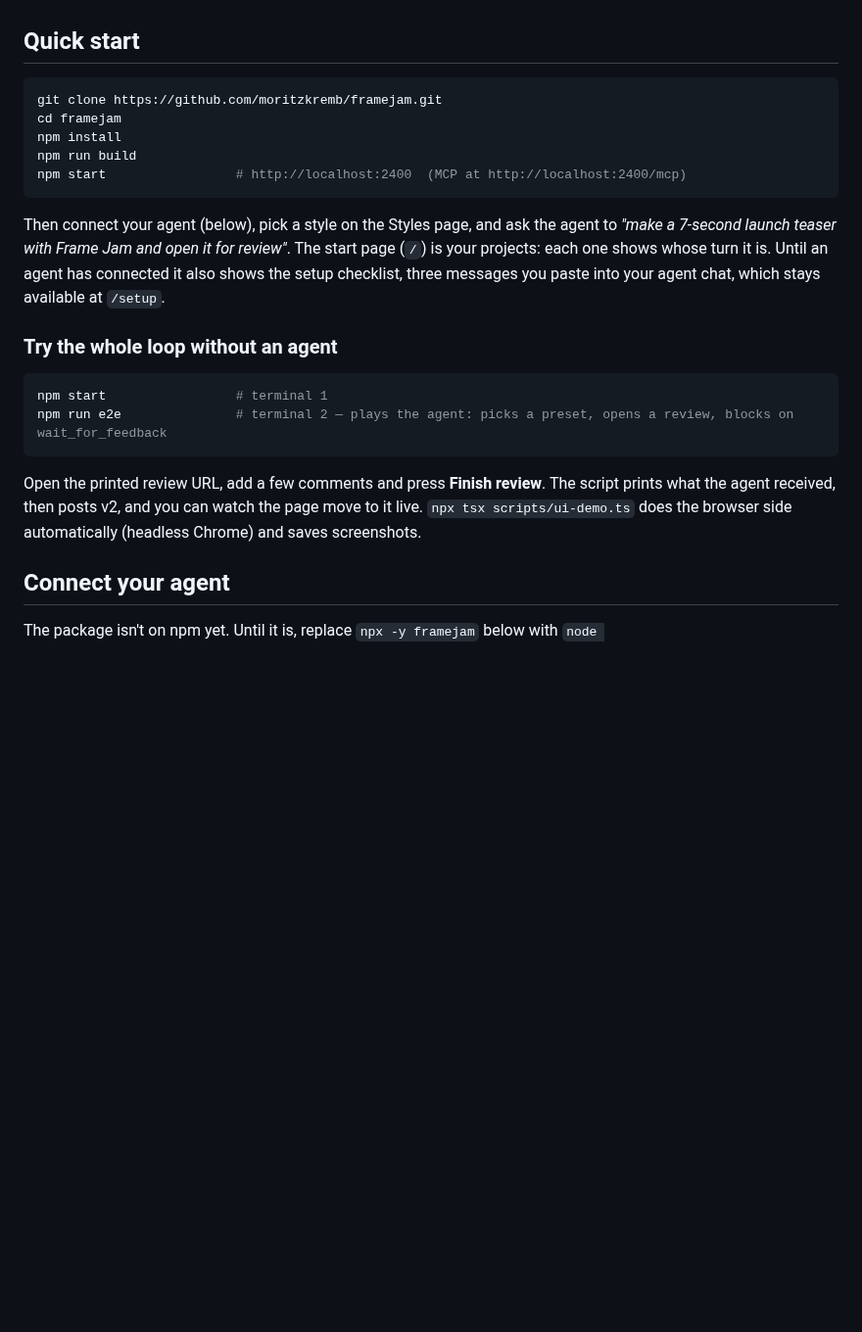
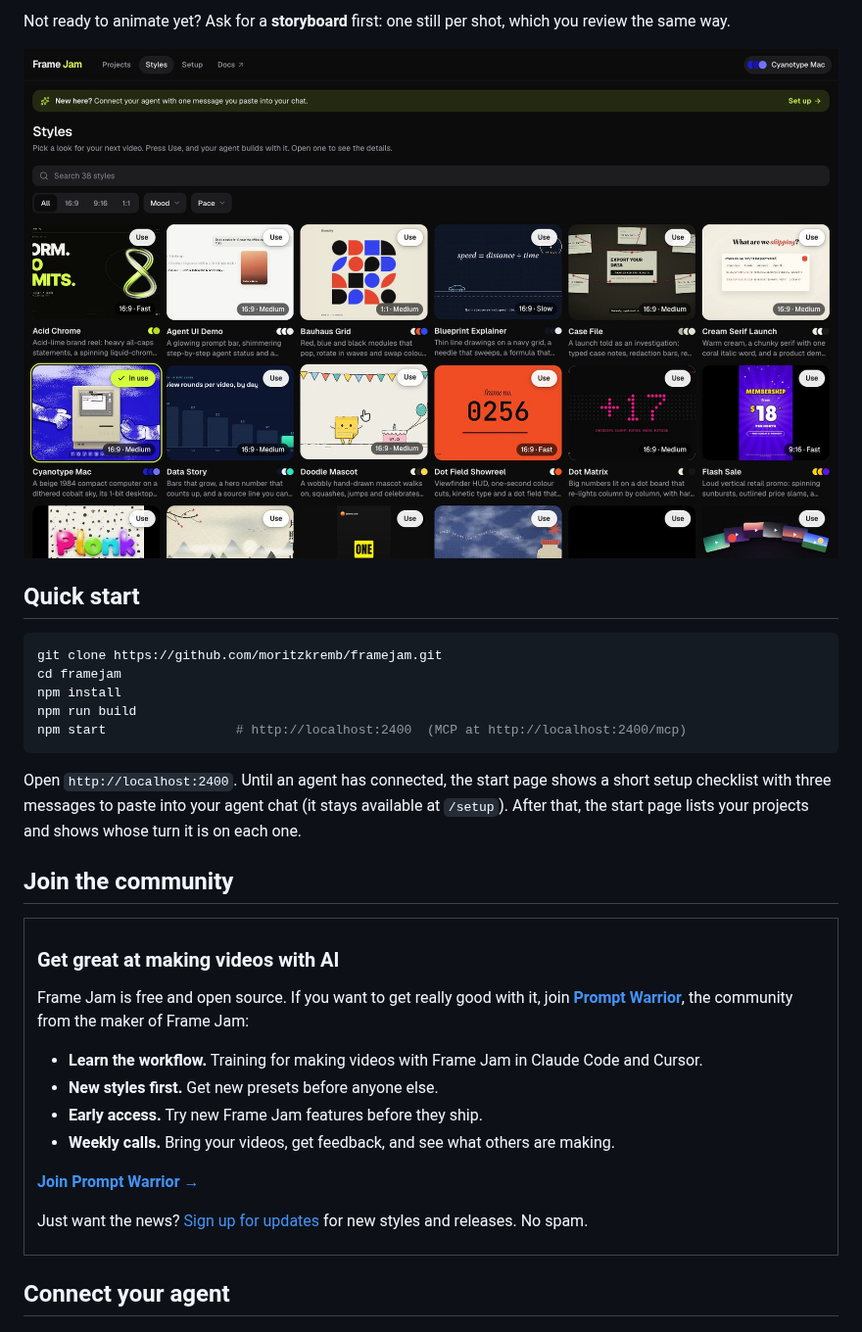
Before and after one commit to moritzkremb/framejam, a Markdown page: README.md, the part around one of its changes. Shown at 98% size. GitHub-like rendering; pictures changed too: docs/images/styles.jpg (added); blank space fills up the shorter version.

````diff
--- a/README.md
+++ b/README.md
@@ -26,3 +49,8 @@ welcome through the **Feedback** button in the app or as [GitHub issues](https:/
+Not ready to animate yet? Ask for a **storyboard** first: one still per shot, which you review the same way.
+
+<div align="center">
+<img src="docs/images/styles.jpg" alt="The Styles page: a grid of example videos, each with a Use button" width="860">
+</div>
 
 ## Quick start
 
@@ -34,18 +62,27 @@ npm run build
 npm start                 # http://localhost:2400  (MCP at http://localhost:2400/mcp)
 ```
 
-Then connect your agent (below), pick a style on the Styles page, and ask the agent to *"make a 7-second launch
-teaser with Frame Jam and open it for review"*. The start page (`/`) is your projects: each one shows whose turn it is.
-Until an agent has connected it also shows the setup checklist, three messages you paste into your agent chat, which
-stays available at `/setup`.
+Open `http://localhost:2400`. Until an agent has connected, the start page shows a short setup checklist with three
+messages to paste into your agent chat (it stays available at `/setup`). After that, the start page lists your
+projects and shows whose turn it is on each one.
 
-### Try the whole loop without an agent
+## Join the community
 
-```bash
-npm start                 # terminal 1
-npm run e2e               # terminal 2 — plays the agent: picks a preset, opens a review, blocks on wait_for_feedback
-```
+<table>
+<tr>
+<td>
 
-Open the printed review URL, add a few comments and press **Finish review**. The script prints what the agent
-received, then posts v2, and you can watch the page move to it live.
-`npx tsx scripts/ui-demo.ts` does the browser side automatically (headless Chrome) and saves screenshots.
+### Get great at making videos with AI
+
+Frame Jam is free and open source. If you want to get really good with it, join
+**[Prompt Warrior](https://www.skool.com/promptwarrior)**, the community from the maker of Frame Jam:
+
+- **Learn the workflow.** Training for making videos with Frame Jam in Claude Code and Cursor.
+- **New styles first.** Get new presets before anyone else.
+- **Early access.** Try new Frame Jam features before they ship.
+- **Weekly calls.** Bring your videos, get feedback, and see what others are making.
+
+**[Join Prompt Warrior →](https://www.skool.com/promptwarrior)**
+
+Just want the news? [Sign up for updates](https://www.framejam.ai/#updates) for new styles and releases. No spam.
+
````
Also changed, not shown: other parts of README.md (+183 -66 lines), docs/images/review.jpg (added).
